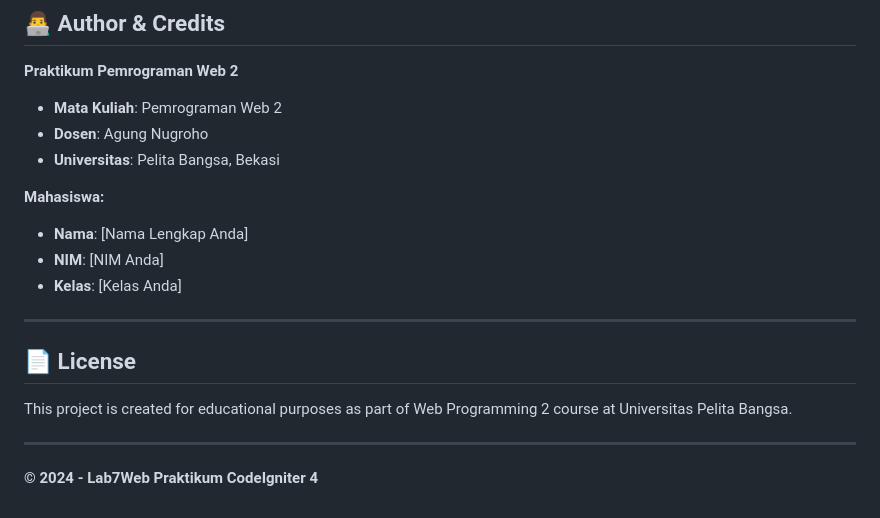
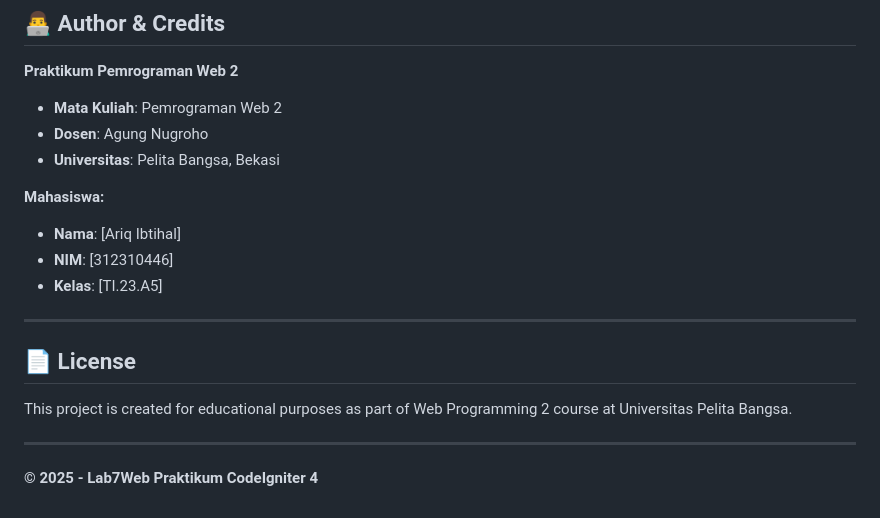
Before and after one commit to ariq190505/Lab7web, a Markdown page: README.md, the part around one of its changes. GitHub-like rendering.

```diff
--- a/README.md
+++ b/README.md
@@ -531,9 +519,9 @@ Aplikasi web lengkap dengan fitur CRUD, layout yang konsisten, dan komponen yang
 - **Universitas**: Pelita Bangsa, Bekasi
 
 **Mahasiswa:**
-- **Nama**: [Nama Lengkap Anda]
-- **NIM**: [NIM Anda]
-- **Kelas**: [Kelas Anda]
+- **Nama**: [Ariq Ibtihal]
+- **NIM**: [312310446]
+- **Kelas**: [TI.23.A5]
 
 ---
 
@@ -543,4 +531,4 @@ This project is created for educational purposes as part of Web Programming 2 co
 
 ---
 
-**© 2024 - Lab7Web Praktikum CodeIgniter 4**
+**© 2025 - Lab7Web Praktikum CodeIgniter 4**
```
Also changed, not shown: other parts of README.md (+4 -16 lines).
